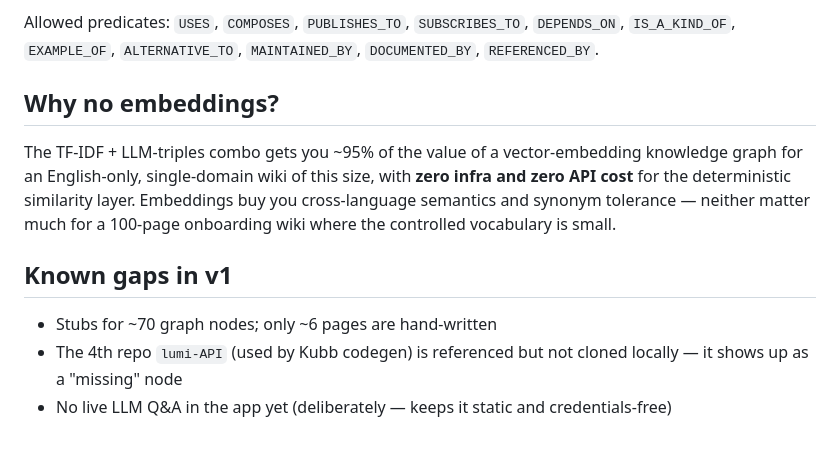
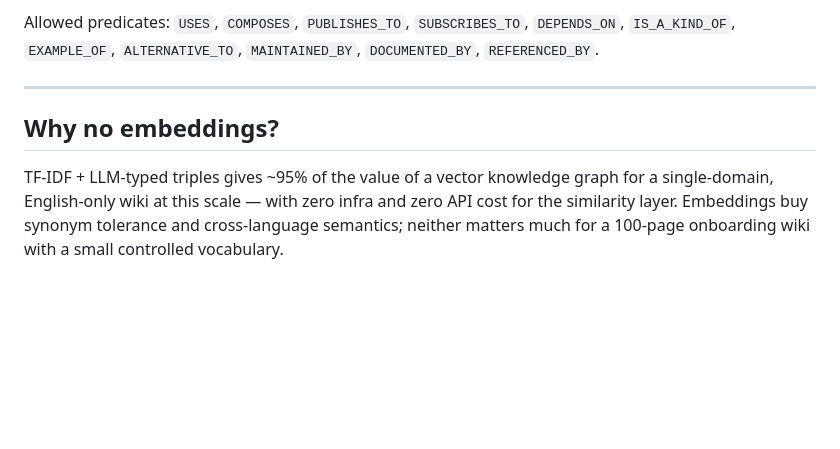
Before and after one commit to Panos-ReachIndustries/lumi-codebase-wiki, a Markdown page: README.md, the part around one of its changes. GitHub-like rendering; blank space fills up the shorter version.

```diff
--- a/README.md
+++ b/README.md
@@ -98,12 +158,8 @@ The shipped `app/data/relations.json` covers ~63 typed triples extracted from th
 
 Allowed predicates: `USES`, `COMPOSES`, `PUBLISHES_TO`, `SUBSCRIBES_TO`, `DEPENDS_ON`, `IS_A_KIND_OF`, `EXAMPLE_OF`, `ALTERNATIVE_TO`, `MAINTAINED_BY`, `DOCUMENTED_BY`, `REFERENCED_BY`.
 
+---
+
 ## Why no embeddings?
 
-The TF-IDF + LLM-triples combo gets you ~95% of the value of a vector-embedding knowledge graph for an English-only, single-domain wiki of this size, with **zero infra and zero API cost** for the deterministic similarity layer. Embeddings buy you cross-language semantics and synonym tolerance — neither matter much for a 100-page onboarding wiki where the controlled vocabulary is small.
-
-## Known gaps in v1
-
-- Stubs for ~70 graph nodes; only ~6 pages are hand-written
-- The 4th repo `lumi-API` (used by Kubb codegen) is referenced but not cloned locally — it shows up as a "missing" node
-- No live LLM Q&A in the app yet (deliberately — keeps it static and credentials-free)
+TF-IDF + LLM-typed triples gives ~95% of the value of a vector knowledge graph for a single-domain, English-only wiki at this scale — with zero infra and zero API cost for the similarity layer. Embeddings buy synonym tolerance and cross-language semantics; neither matters much for a 100-page onboarding wiki with a small controlled vocabulary.
```
Also changed, not shown: other parts of README.md (+117 -57 lines).
